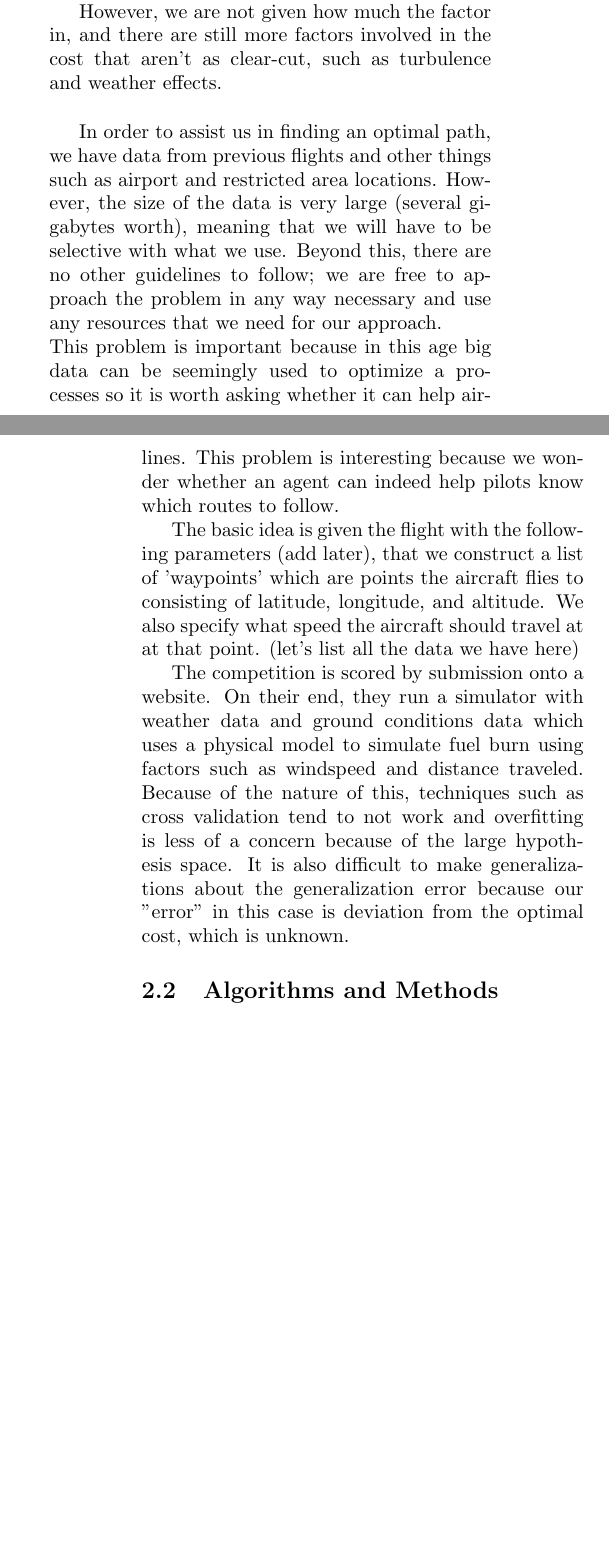
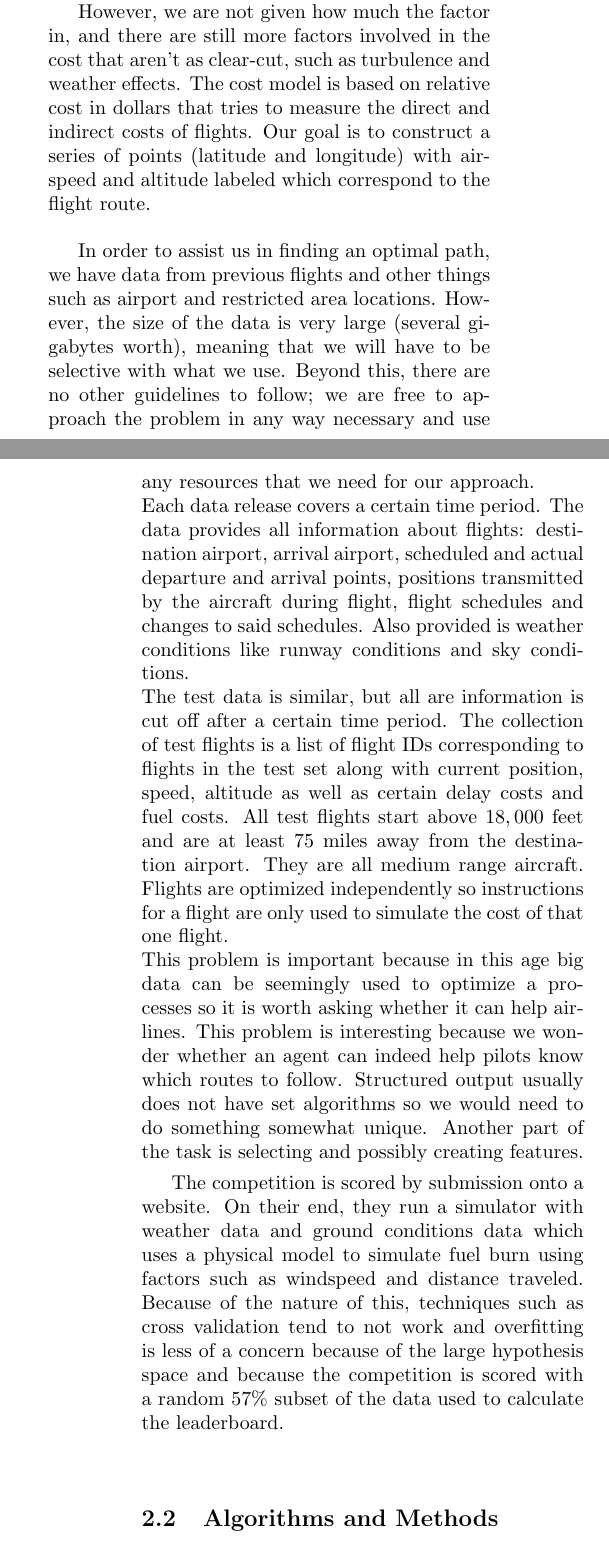
Before and after one commit to obsc/flight-planner, a LaTeX paper (report/report.tex): two parts of the columns of pages 1 and 2 of 4, joined at a grey line, cut so that both start at the same text, the shorter picture padded with empty space. Compiled offline with pdfLaTeX.

Commit message:
ill commit some

```diff
--- a/report/report.tex
+++ b/report/report.tex
@@ -39,15 +39,14 @@ Our task finding least-cost paths for new flights to take from their current loc
 		\item Crossing into restricted areas
 		\item Changing the speed and altitude many times
 	\end{itemize}
-However, we are not given how much the factor in, and there are still more factors involved in the cost that aren't as clear-cut, such as turbulence and weather effects.\\
+However, we are not given how much the factor in, and there are still more factors involved in the cost that aren't as clear-cut, such as turbulence and weather effects. The cost model is based on relative cost in dollars that tries to measure the direct and indirect costs of flights. Our goal is to construct a series of points (latitude and longitude) with airspeed and altitude labeled which correspond to the flight route.\\
 
 In order to assist us in finding an optimal path, we have data from previous flights and other things such as airport and restricted area locations. However, the size of the data is very large (several gigabytes worth), meaning that we will have to be selective with what we use. Beyond this, there are no other guidelines to follow; we are free to approach the problem in any way necessary and use any resources that we need for our approach.\\
-This problem is important because in this age big data can be seemingly used to optimize a processes so it is worth asking whether it can help airlines. This problem is interesting because we wonder whether an agent can indeed help pilots know which routes to follow.
+Each data release covers a certain time period. The data provides all information about flights: destination airport, arrival airport, scheduled and actual departure and arrival points, positions transmitted by the aircraft during flight, flight schedules and changes to said schedules. Also provided is weather conditions like runway conditions and sky conditions. \\
+The test data is similar, but all are information is cut off after a certain time period. The collection of test flights is a list of flight IDs corresponding to flights in the test set along with current position, speed, altitude as well as certain delay costs and fuel costs. All test flights start above $18,000$ feet and are at least 75 miles away from the destination airport. They are all medium range aircraft. Flights are optimized independently so instructions for a flight are only used to simulate the cost of that one flight. \\
+This problem is important because in this age big data can be seemingly used to optimize a processes so it is worth asking whether it can help airlines. This problem is interesting because we wonder whether an agent can indeed help pilots know which routes to follow. Structured output usually does not have set algorithms so we would need to do something somewhat unique. Another part of the task is selecting and possibly creating features.
 
-The basic idea is given the flight with the following parameters (add later), that we construct a list of 'waypoints' which are points the aircraft flies to consisting of latitude, longitude, and altitude. We also specify what speed the aircraft should travel at at that point.
-(let's list all the data we have here)
-
-The competition is scored by submission onto a website. On their end, they run a simulator with weather data and ground conditions data which uses a physical model to simulate fuel burn using factors such as windspeed and distance traveled. Because of the nature of this, techniques such as cross validation tend to not work and overfitting is less of a concern because of the large hypothesis space. It is also difficult to make generalizations about the generalization error because our "error" in this case is deviation from the optimal cost, which is unknown.
+The competition is scored by submission onto a website. On their end, they run a simulator with weather data and ground conditions data which uses a physical model to simulate fuel burn using factors such as windspeed and distance traveled. Because of the nature of this, techniques such as cross validation tend to not work and overfitting is less of a concern because of the large hypothesis space and because the competition is scored with a random $57\%$ subset of the data used to calculate the leaderboard.
 \subsection{Algorithms and Methods}
 
 The basic goal in this case should be to create a series of points and classify them with altitude and speed for each aircraft. Our principal assumption is that the great-circle path should be the shortest, provided we avoid restricted zones which incur the same cost as the flight not reaching the destination. We see k-nearest neighbors as a very natural solution as well as ensemble methods due to their robustness.
```
Also changed, not shown: report/report.tex (2 more changed lines).
